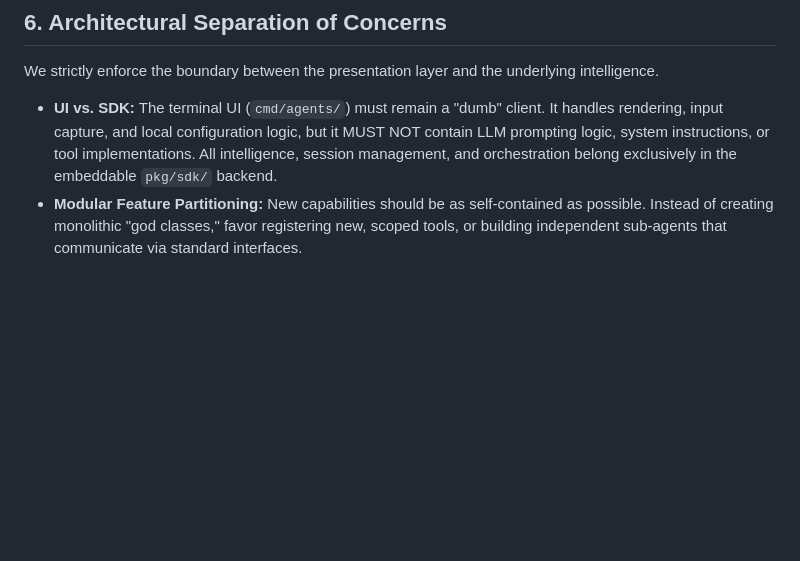
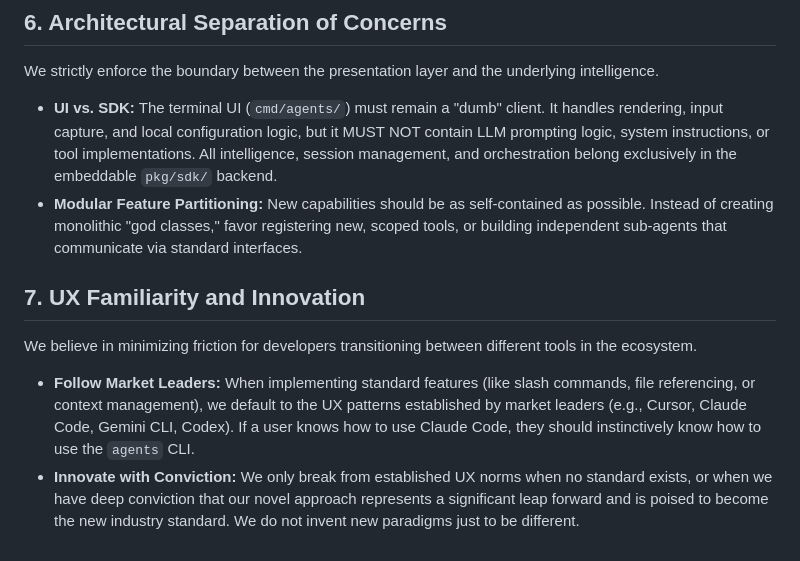
Before and after one commit to dewitt/swarm, a Markdown page: PHILOSOPHY.md, the part around the change. Rendered like a GitHub page; blank space fills up the shorter version.

Commit message:
docs: add UX Familiarity principle to project philosophy

```diff
--- a/PHILOSOPHY.md
+++ b/PHILOSOPHY.md
@@ -74,3 +74,10 @@ We strictly enforce the boundary between the presentation layer and the underlyi
 
 - **UI vs. SDK:** The terminal UI (`cmd/agents/`) must remain a "dumb" client. It handles rendering, input capture, and local configuration logic, but it MUST NOT contain LLM prompting logic, system instructions, or tool implementations. All intelligence, session management, and orchestration belong exclusively in the embeddable `pkg/sdk/` backend.
 - **Modular Feature Partitioning:** New capabilities should be as self-contained as possible. Instead of creating monolithic "god classes," favor registering new, scoped tools, or building independent sub-agents that communicate via standard interfaces.
+
+## 7. UX Familiarity and Innovation
+
+We believe in minimizing friction for developers transitioning between different tools in the ecosystem.
+
+- **Follow Market Leaders:** When implementing standard features (like slash commands, file referencing, or context management), we default to the UX patterns established by market leaders (e.g., Cursor, Claude Code, Gemini CLI, Codex). If a user knows how to use Claude Code, they should instinctively know how to use the `agents` CLI.
+- **Innovate with Conviction:** We only break from established UX norms when no standard exists, or when we have deep conviction that our novel approach represents a significant leap forward and is poised to become the new industry standard. We do not invent new paradigms just to be different.
```
